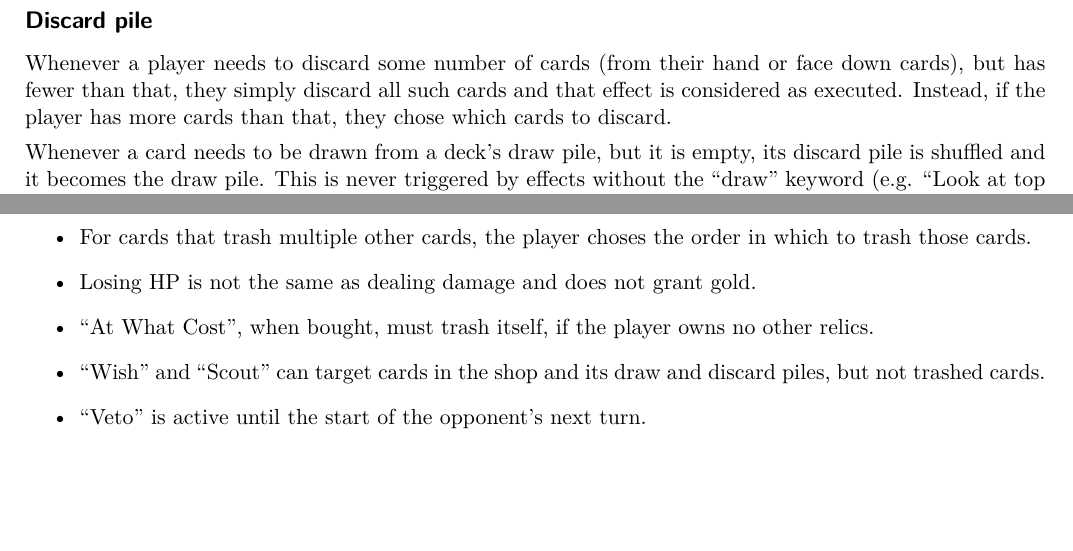
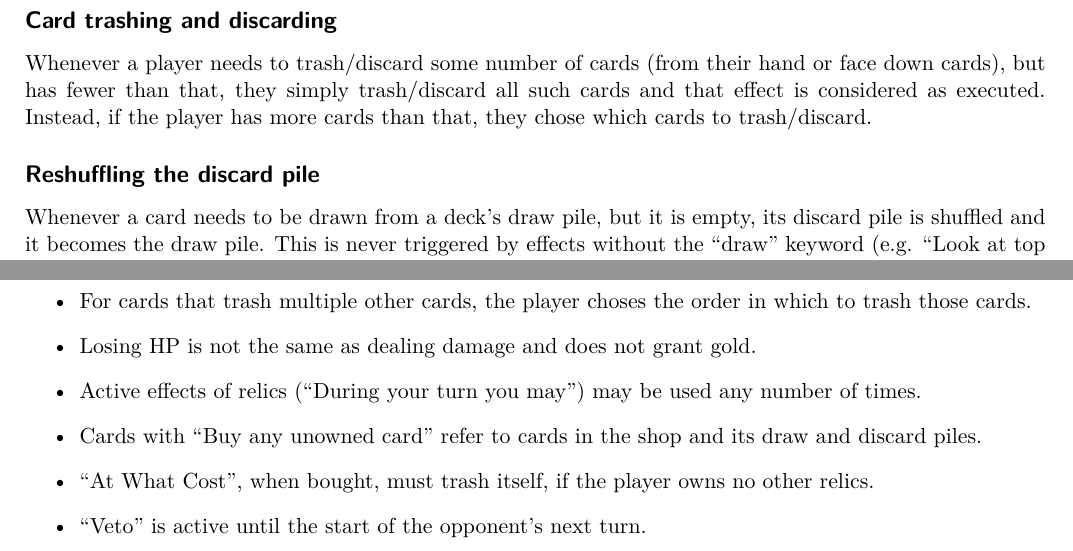
Before and after one commit to indjev99/Elemental, a LaTeX document (rules.tex): two parts of pages 5 and 6 of 6, joined at a grey line, cut at the place of the change, the shorter picture padded with empty space. Compiled offline with XeLaTeX.

Commit message:
Slight adjustments and clarifications

```diff
--- a/rules.tex
+++ b/rules.tex
@@ -151,11 +151,11 @@ Also note that, in case there are multiple interrupted cards at the same time, i
 
 Example: In a very close game, Alice is at 4 HP and Bob at 2 HP. During her turn, Alice plays a \fire \ attack. The current value of \fire \ is 6, so she would win. Bob interrupts this and flips a face down card that allows him to reroll the \fire \ die. It rolls a 2, so he is still losing. Then, he plays a blessing from his hand: a \water \ shield against \fire \ attacks. The value of \water \ is 4, so this would mitigate all damage. He is done for now. Alice then plays a blessing that gives her mana, allowing her to play another spell (from her hand): ``Trickster God'', which she uses to swap the values of the \fire \ and \water \ dice. Bob is again losing so he flips his second face down card: a \chance \ attack, which has a 50\% chance of winning him the game. Alice interrupts this by playing a \gold \ shield against single element attacks. The value of \gold \ is 2, so Bob needs a 6 to win. Alice is done, as is Bob as he has nothing more to do. He rolls the \chace \ die to execute his attack, but the die lands on a 4. He is done. Alice is also done. Finally, Alice's attack is executed and she wins the game.
 
-\subsection*{Discard pile}
+\subsection*{Card trashing and discarding}
 
-Whenever a player needs to discard some number of cards (from their hand or face down cards), but has fewer than that, they simply discard all such cards and that effect is considered as executed. Instead, if the player has more cards than that, they chose which cards to discard.
+Whenever a player needs to trash/discard some number of cards (from their hand or face down cards), but has fewer than that, they simply trash/discard all such cards and that effect is considered as executed. Instead, if the player has more cards than that, they chose which cards to trash/discard.
 
-\vspace*{4pt}
+\subsection*{Reshuffling the discard pile}
 
 Whenever a card needs to be drawn from a deck's draw pile, but it is empty, its discard pile is shuffled and it becomes the draw pile. This is never triggered by effects without the ``draw'' keyword (e.g. ``Look at top X cards of your draw pile'', even if the draw pile has fewer than X cards).
 
@@ -177,8 +177,9 @@ If at any point, a player no longer wishes to continue, they can resign. This me
 \item Dice control cards that do not explicitly specify they affect multiple dice affect only one die.
 \item For cards that trash multiple other cards, the player choses the order in which to trash those cards.
 \item Losing HP is not the same as dealing damage and does not grant gold.
+\item Active effects of relics (``During your turn you may'') may be used any number of times.
+\item Cards with ``Buy any unowned card'' refer to cards in the shop and its draw and discard piles.
 \item ``At What Cost'', when bought, must trash itself, if the player owns no other relics.
-\item ``Wish'' and ``Scout'' can target cards in the shop and its draw and discard piles, but not trashed cards.
 \item ``Veto'' is active until the start of the opponent's next turn.
 \item ``Vicious Curse'' does not apply to trashing miracles.
 \end{itemize}
```
Also changed, not shown: cards.tex (+1 -1 lines).
